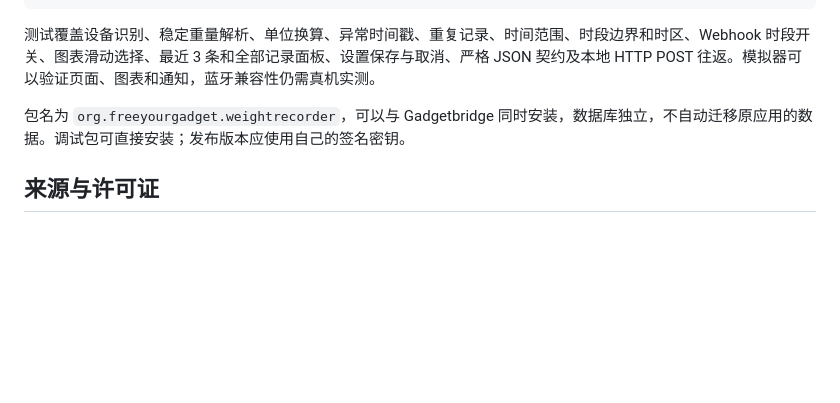
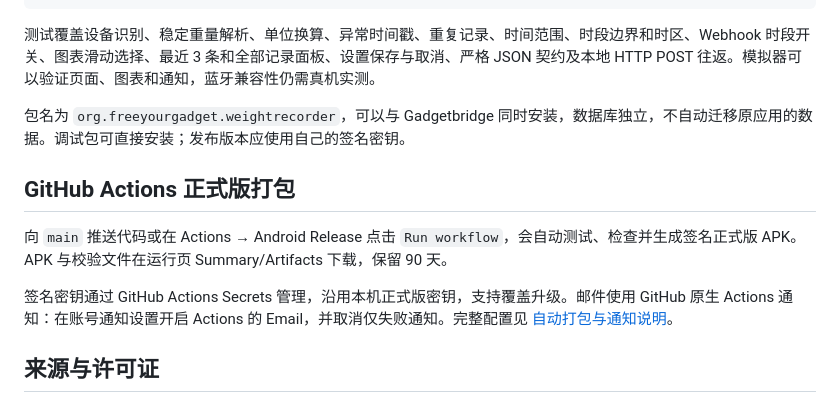
Before and after one commit to IsLand-x/weight-tracker-android, a Markdown page: README.md, the part around the change. Rendered like a GitHub page; blank space fills up the shorter version.

Commit message:
Document release workflow and GitHub email notifications

```diff
--- a/README.md
+++ b/README.md
@@ -83,6 +83,12 @@ adb -s <设备序列号> install -r app/build/outputs/apk/preview/app-preview.ap
 
 包名为 `org.freeyourgadget.weightrecorder`，可以与 Gadgetbridge 同时安装，数据库独立，不自动迁移原应用的数据。调试包可直接安装；发布版本应使用自己的签名密钥。
 
+## GitHub Actions 正式版打包
+
+向 `main` 推送代码或在 Actions → Android Release 点击 `Run workflow`，会自动测试、检查并生成签名正式版 APK。APK 与校验文件在运行页 Summary/Artifacts 下载，保留 90 天。
+
+签名密钥通过 GitHub Actions Secrets 管理，沿用本机正式版密钥，支持覆盖升级。邮件使用 GitHub 原生 Actions 通知：在账号通知设置开启 Actions 的 Email，并取消仅失败通知。完整配置见 [自动打包与通知说明](docs/release-pipeline.md)。
+
 ## 来源与许可证
 
 这是独立的专用版本，源自 [Gadgetbridge](https://codeberg.org/Freeyourgadget/Gadgetbridge/) 的提交 `86389f5366e6ecf438657e6d412bfb77b83480e2`。当前工作分支为 `codex/weight-recorder`，原代码保留在 Git 历史中。
```
